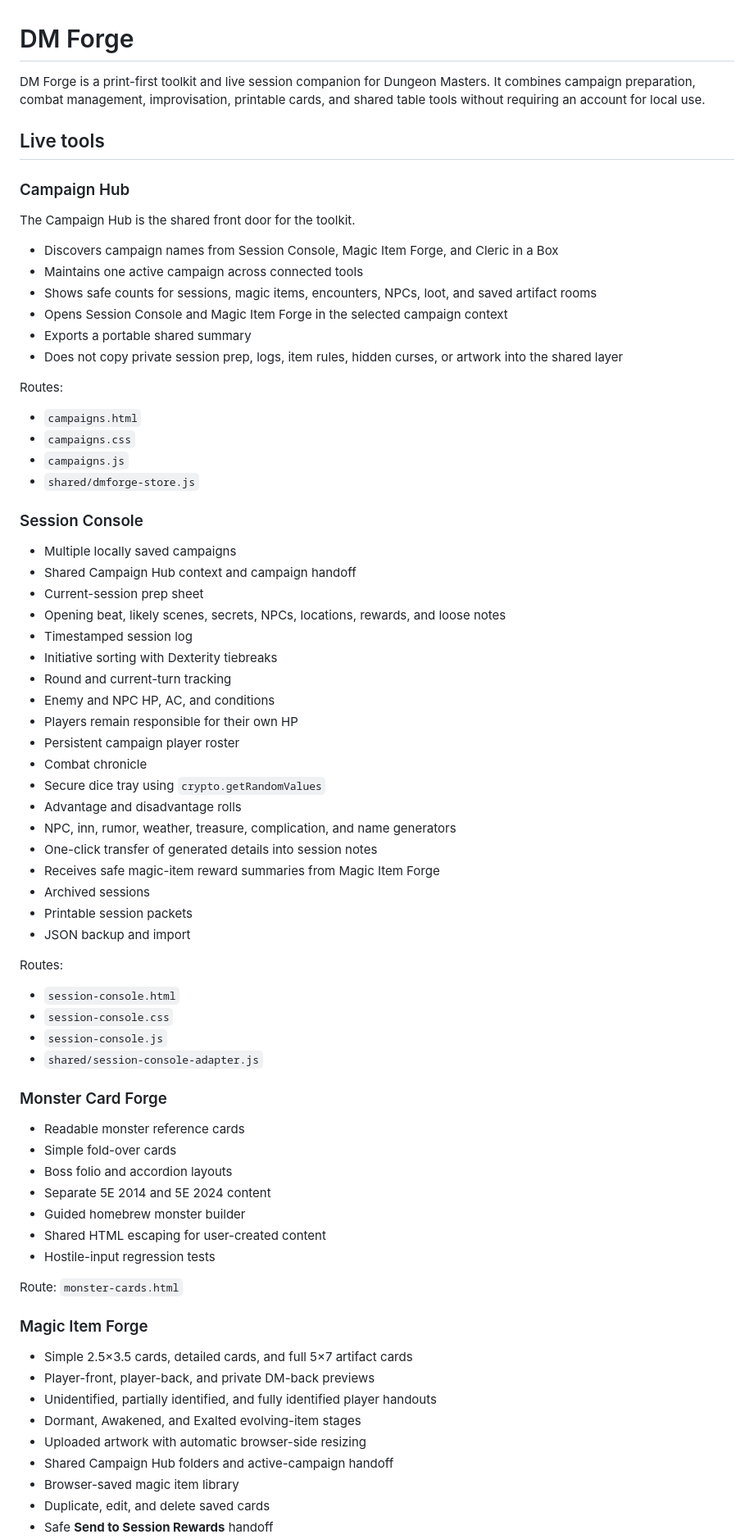
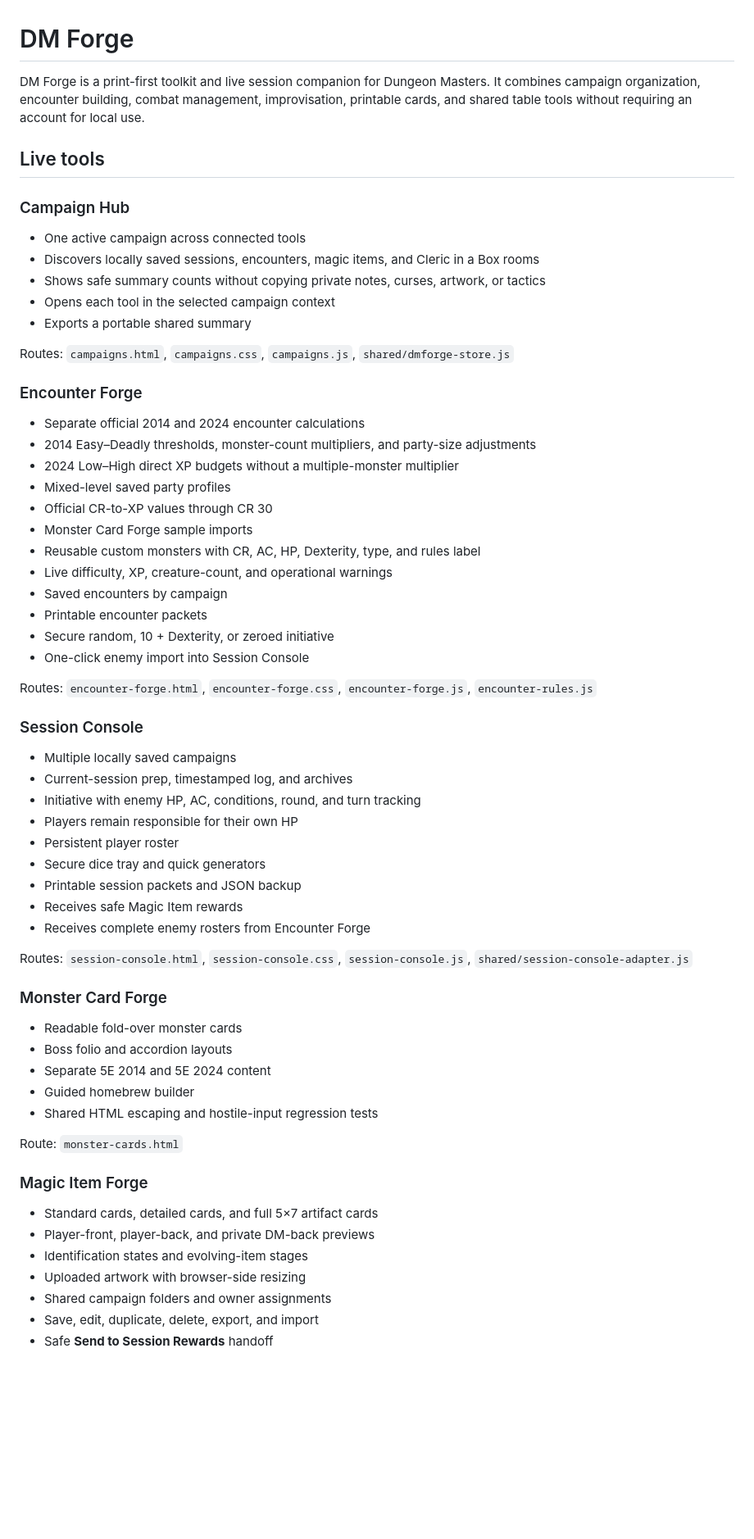
Before and after one commit to cbw29512/monstercardforge, a Markdown page: README.md, the part around one of its changes. Shown at 82% size. Drawn GitHub-style; blank space fills up the shorter version.

Commit message:
Document live Encounter Forge and session handoff

```diff
--- a/README.md
+++ b/README.md
@@ -1,76 +1,66 @@
 # DM Forge
 
-DM Forge is a print-first toolkit and live session companion for Dungeon Masters. It combines campaign preparation, combat management, improvisation, printable cards, and shared table tools without requiring an account for local use.
+DM Forge is a print-first toolkit and live session companion for Dungeon Masters. It combines campaign organization, encounter building, combat management, improvisation, printable cards, and shared table tools without requiring an account for local use.
 
 ## Live tools
 
 ### Campaign Hub
 
-The Campaign Hub is the shared front door for the toolkit.
+- One active campaign across connected tools
+- Discovers locally saved sessions, encounters, magic items, and Cleric in a Box rooms
+- Shows safe summary counts without copying private notes, curses, artwork, or tactics
+- Opens each tool in the selected campaign context
+- Exports a portable shared summary
 
-- Discovers campaign names from Session Console, Magic Item Forge, and Cleric in a Box
-- Maintains one active campaign across connected tools
-- Shows safe counts for sessions, magic items, encounters, NPCs, loot, and saved artifact rooms
-- Opens Session Console and Magic Item Forge in the selected campaign context
-- Exports a portable shared summary
-- Does not copy private session prep, logs, item rules, hidden curses, or artwork into the shared layer
+Routes: `campaigns.html`, `campaigns.css`, `campaigns.js`, `shared/dmforge-store.js`
 
-Routes:
+### Encounter Forge
 
-- `campaigns.html`
-- `campaigns.css`
-- `campaigns.js`
-- `shared/dmforge-store.js`
+- Separate official 2014 and 2024 encounter calculations
+- 2014 Easy–Deadly thresholds, monster-count multipliers, and party-size adjustments
+- 2024 Low–High direct XP budgets without a multiple-monster multiplier
+- Mixed-level saved party profiles
+- Official CR-to-XP values through CR 30
+- Monster Card Forge sample imports
+- Reusable custom monsters with CR, AC, HP, Dexterity, type, and rules label
+- Live difficulty, XP, creature-count, and operational warnings
+- Saved encounters by campaign
+- Printable encounter packets
+- Secure random, 10 + Dexterity, or zeroed initiative
+- One-click enemy import into Session Console
+
+Routes: `encounter-forge.html`, `encounter-forge.css`, `encounter-forge.js`, `encounter-rules.js`
 
 ### Session Console
 
 - Multiple locally saved campaigns
-- Shared Campaign Hub context and campaign handoff
-- Current-session prep sheet
-- Opening beat, likely scenes, secrets, NPCs, locations, rewards, and loose notes
-- Timestamped session log
-- Initiative sorting with Dexterity tiebreaks
-- Round and current-turn tracking
-- Enemy and NPC HP, AC, and conditions
+- Current-session prep, timestamped log, and archives
+- Initiative with enemy HP, AC, conditions, round, and turn tracking
 - Players remain responsible for their own HP
-- Persistent campaign player roster
-- Combat chronicle
-- Secure dice tray using `crypto.getRandomValues`
-- Advantage and disadvantage rolls
-- NPC, inn, rumor, weather, treasure, complication, and name generators
-- One-click transfer of generated details into session notes
-- Receives safe magic-item reward summaries from Magic Item Forge
-- Archived sessions
-- Printable session packets
-- JSON backup and import
+- Persistent player roster
+- Secure dice tray and quick generators
+- Printable session packets and JSON backup
+- Receives safe Magic Item rewards
+- Receives complete enemy rosters from Encounter Forge
 
-Routes:
-
-- `session-console.html`
-- `session-console.css`
-- `session-console.js`
-- `shared/session-console-adapter.js`
+Routes: `session-console.html`, `session-console.css`, `session-console.js`, `shared/session-console-adapter.js`
 
 ### Monster Card Forge
 
-- Readable monster reference cards
-- Simple fold-over cards
+- Readable fold-over monster cards
 - Boss folio and accordion layouts
 - Separate 5E 2014 and 5E 2024 content
-- Guided homebrew monster builder
-- Shared HTML escaping for user-created content
-- Hostile-input regression tests
+- Guided homebrew builder
+- Shared HTML escaping and hostile-input regression tests
 
 Route: `monster-cards.html`
 
 ### Magic Item Forge
 
-- Simple 2.5×3.5 cards, detailed cards, and full 5×7 artifact cards
+- Standard cards, detailed cards, and full 5×7 artifact cards
 - Player-front, player-back, and private DM-back previews
-- Unidentified, partially identified, and fully identified player handouts
-- Dormant, Awakened, and Exalted evolving-item stages
-- Uploaded artwork with automatic browser-side resizing
-- Shared Campaign Hub folders and active-campaign handoff
-- Browser-saved magic item library
-- Duplicate, edit, and delete saved cards
+- Identification states and evolving-item stages
+- Uploaded artwork with browser-side resizing
+- Shared campaign folders and owner assignments
+- Save, edit, duplicate, delete, export, and import
 - Safe **Send to Session Rewards** handoff
```
Also changed, not shown: other parts of README.md (+32 -77 lines).
